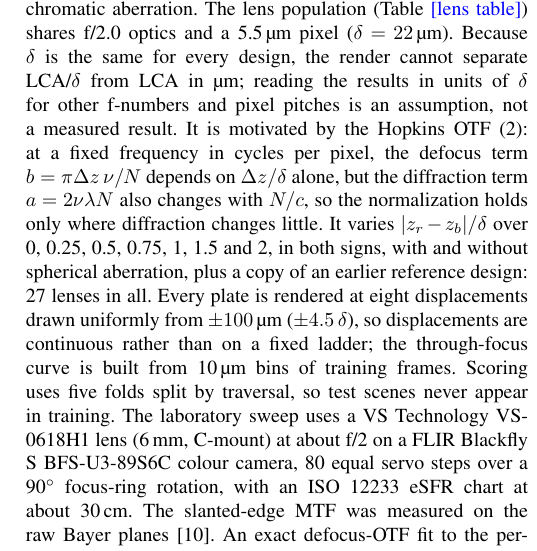
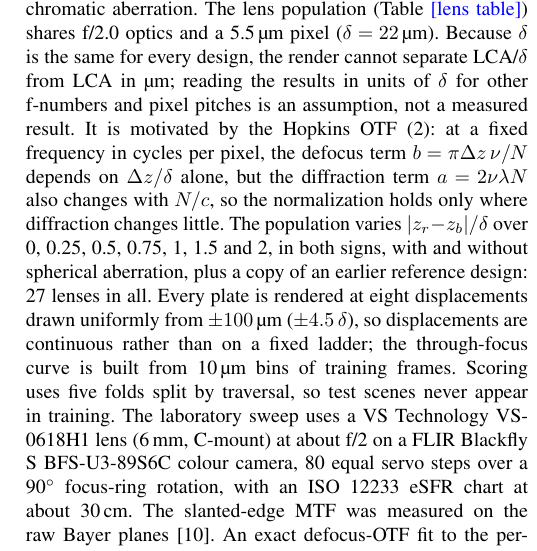
Before and after one commit to briandeegan82/signed-defocus, a LaTeX paper (paper/ojvt/main.tex): part of one column of page 2 of 6, cut so that both start at the same text. Compiled offline with pdfLaTeX; a missing font is replaced by an installed copy or a similar font; a LaTeX package or settings file that is missing is left out.

Commit message:
wording
Co-Authored-By: Devin AI <158243242+devin-ai-integration[bot]@users.noreply.github.com>

```diff
--- a/paper/ojvt/main.tex
+++ b/paper/ojvt/main.tex
@@ -75,7 +75,7 @@ The direction estimate is $\hat d=s\,\operatorname{sign}(\bar c-c_0)$, with sign
 The calibration levels differ in what is fitted, and on which data. At the \emph{rendered} level, $s$, $c_0$ and the curve come from rendered frames only. At the \emph{order} level, $s$ follows from the lens's channel order and only $c_0$ is fitted. At the \emph{calibration} level, $s$, $c_0$ and the curve are all fitted on calibration data of the same camera. $c_0$ and $s$ maximize training direction accuracy over a grid of training quantiles of $\bar c$. No parameter is learned beyond these: the method has no texture threshold and no learned representation, and the pooling statistic is fixed.
 
 \section{Experimental Design}
-Rendered frames start from raw Bayer plates of the Oxford RobotCar dataset \cite{maddern2017robotcar}: 245 plates from 12 traversals. Each Bayer plane is convolved with its channel's point-spread function before sensor noise is added \note{noise model: source and fit}. The frame then passes through a fixed demosaic, white-balance and gamma pipeline. The point-spread functions come from a scalar pupil model with third-order aberrations; the channel focus planes follow $z_k=-\kappa(\lambda_k-\lambda_g)$, with $\kappa$ the longitudinal chromatic aberration. The lens population (Table~\note{lens table}) shares f/2.0 optics and a 5.5\,\textmu m pixel ($\delta=22$\,\textmu m). Because $\delta$ is the same for every design, the render cannot separate LCA/$\delta$ from LCA in \textmu m; reading the results in units of $\delta$ for other f-numbers and pixel pitches is an assumption, not a measured result. It is motivated by the Hopkins OTF \eqref{eq:otf}: at a fixed frequency in cycles per pixel, the defocus term $b=\pi\Delta z\,\nu/N$ depends on $\Delta z/\delta$ alone, but the diffraction term $a=2\nu\lambda N$ also changes with $N/c$, so the normalization holds only where diffraction changes little. It varies $|z_r-z_b|/\delta$ over 0, 0.25, 0.5, 0.75, 1, 1.5 and 2, in both signs, with and without spherical aberration, plus a copy of an earlier reference design: 27 lenses in all. Every plate is rendered at eight displacements drawn uniformly from $\pm100$\,\textmu m ($\pm4.5\,\delta$), so displacements are continuous rather than on a fixed ladder; the through-focus curve is built from 10\,\textmu m bins of training frames. Scoring uses five folds split by traversal, so test scenes never appear in training.
+Rendered frames start from raw Bayer plates of the Oxford RobotCar dataset \cite{maddern2017robotcar}: 245 plates from 12 traversals. Each Bayer plane is convolved with its channel's point-spread function before sensor noise is added \note{noise model: source and fit}. The frame then passes through a fixed demosaic, white-balance and gamma pipeline. The point-spread functions come from a scalar pupil model with third-order aberrations; the channel focus planes follow $z_k=-\kappa(\lambda_k-\lambda_g)$, with $\kappa$ the longitudinal chromatic aberration. The lens population (Table~\note{lens table}) shares f/2.0 optics and a 5.5\,\textmu m pixel ($\delta=22$\,\textmu m). Because $\delta$ is the same for every design, the render cannot separate LCA/$\delta$ from LCA in \textmu m; reading the results in units of $\delta$ for other f-numbers and pixel pitches is an assumption, not a measured result. It is motivated by the Hopkins OTF \eqref{eq:otf}: at a fixed frequency in cycles per pixel, the defocus term $b=\pi\Delta z\,\nu/N$ depends on $\Delta z/\delta$ alone, but the diffraction term $a=2\nu\lambda N$ also changes with $N/c$, so the normalization holds only where diffraction changes little. The population varies $|z_r-z_b|/\delta$ over 0, 0.25, 0.5, 0.75, 1, 1.5 and 2, in both signs, with and without spherical aberration, plus a copy of an earlier reference design: 27 lenses in all. Every plate is rendered at eight displacements drawn uniformly from $\pm100$\,\textmu m ($\pm4.5\,\delta$), so displacements are continuous rather than on a fixed ladder; the through-focus curve is built from 10\,\textmu m bins of training frames. Scoring uses five folds split by traversal, so test scenes never appear in training.
 The laboratory sweep uses a VS Technology VS-0618H1 lens (6\,mm, C-mount) at about f/2 on a FLIR Blackfly S BFS-U3-89S6C colour camera, 80 equal servo steps over a 90$^\circ$ focus-ring rotation, with an ISO~12233 eSFR chart at about 30\,cm. The slanted-edge MTF was measured on the raw Bayer planes \cite{deegan2024demosaic}.
 An exact defocus-OTF fit to the per-channel through-focus MTF gives \LabStepUm\,\textmu m per step at f/2, that is \LabDeltaPerStep\,$\delta$ per step whatever the f-number, and a red--blue LCA of \LabLcaDelta\,$\delta$ (Fig.~\ref{fig:lab}).
 The lab sweep is split into calibration (every fourth step, left chart half) and test (the rest); the test split is evaluated once, after the method is frozen.
```
